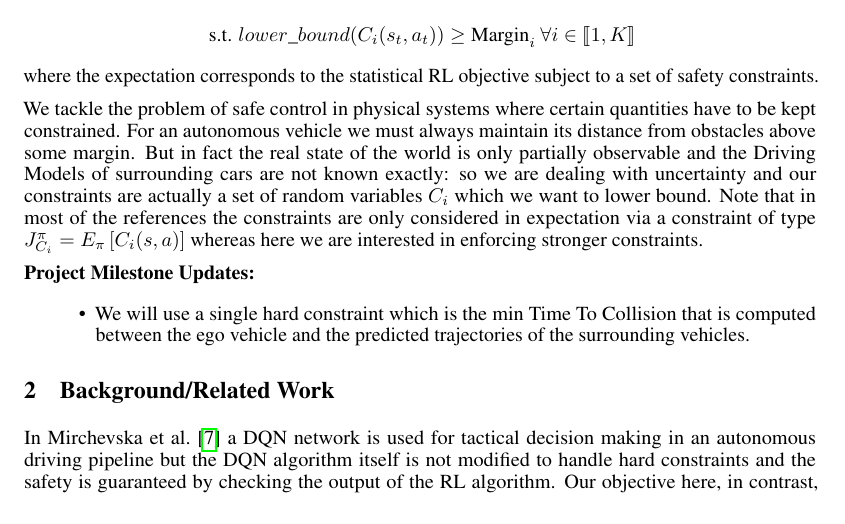
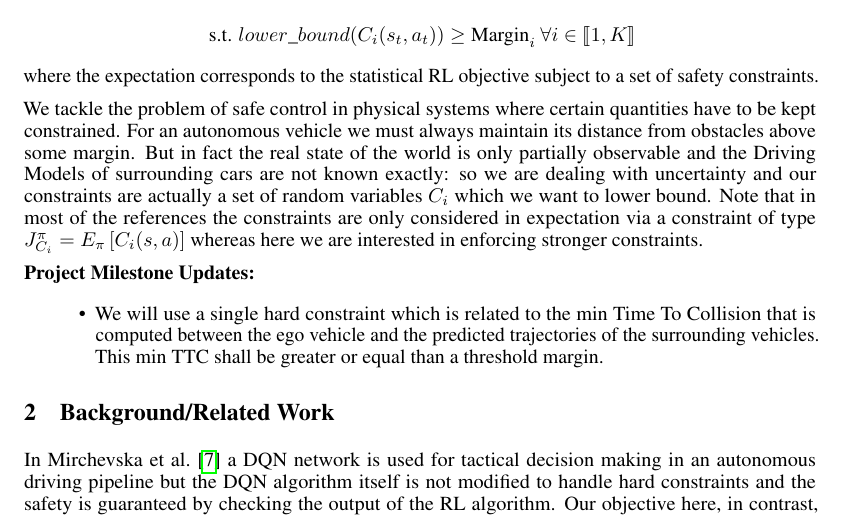
Before and after one commit to PhilippeW83440/CS234_Project, a LaTeX document (project_milestone.tex): part of page 1 of 4, cut so that both start at the same text. Compiled offline with pdfLaTeX.

Commit message:
Project Milestone writeup: fixed a typo, added a clarification

```diff
--- a/project_milestone.tex
+++ b/project_milestone.tex
@@ -89,9 +89,10 @@ whereas here we are interested in enforcing stronger constraints.
 
 \textbf{Project Milestone Updates:}
 \begin{itemize}
-\item We will use a single hard constraint which is the min Time To Collision
-that is computed between the ego vehicle and the predicted trajectories
-of the surrounding vehicles.
+\item We will use a single hard constraint which is related to the min Time
+To Collision that is computed between the ego vehicle and the predicted
+trajectories of the surrounding vehicles. This min TTC shall be greater
+or equal than a threshold margin.
 \end{itemize}
 
 \section{Background/Related Work}
```
Also changed, not shown: project_milestone.pdf, 1 other file.
